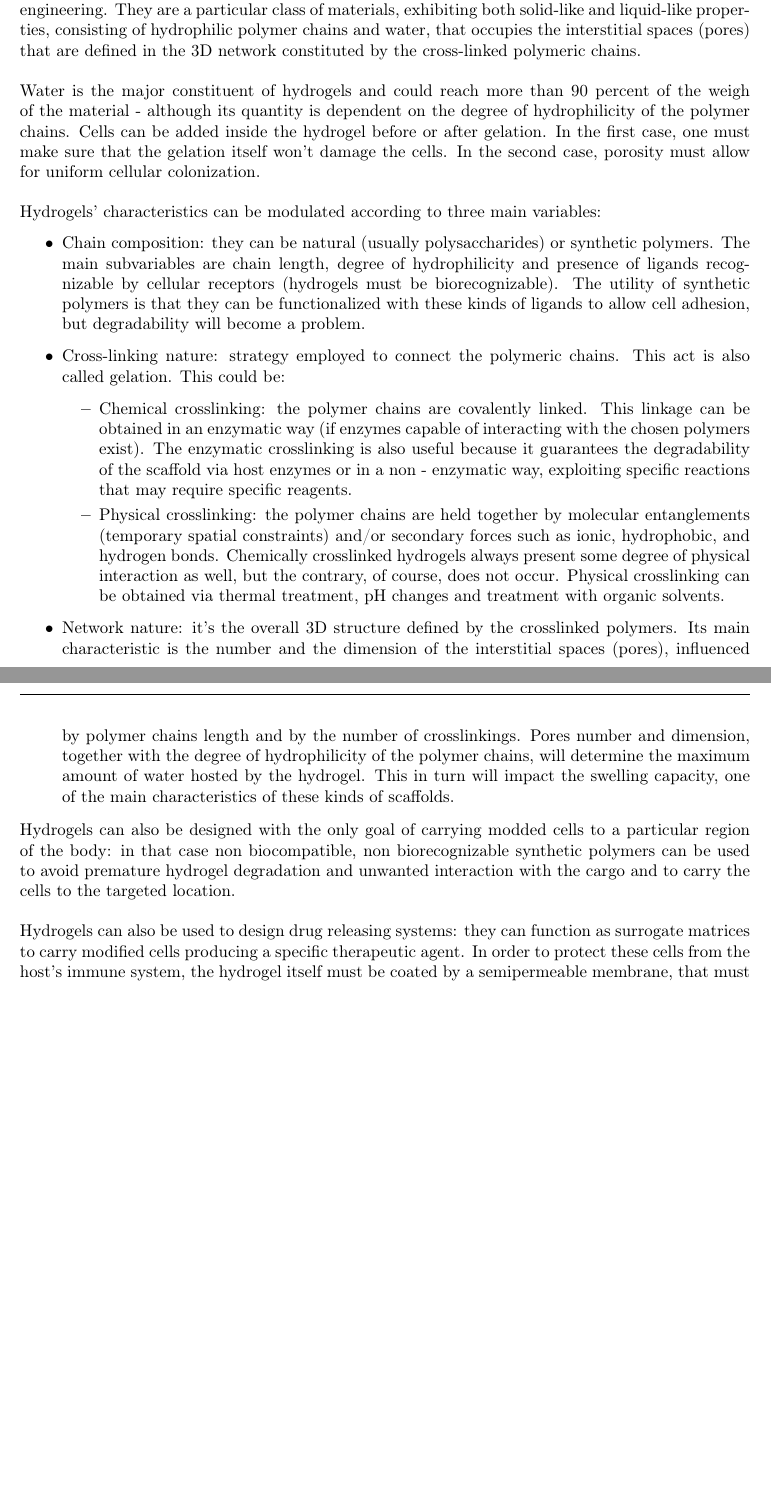
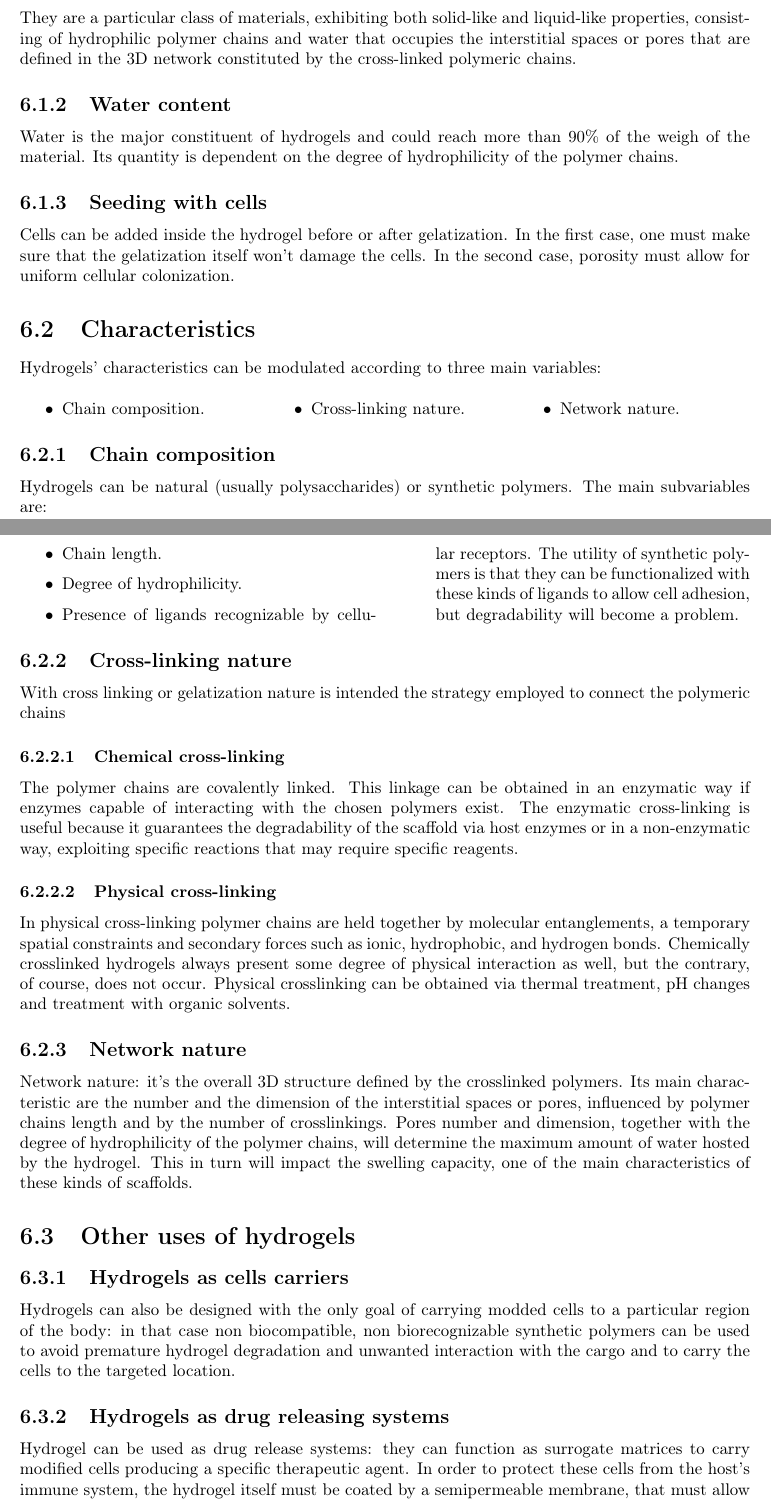
Before and after one commit to giacThePhantom/TissueEngineering, a LaTeX thesis (principal.tex, which reads chapters/06/hydrogels.tex): two parts of pages 53 and 54 of 78 before the commit and two parts of pages 53 and 54 of 79 after it, joined at a grey line, cut so that both start at the same text, the shorter picture padded with empty space. Compiled offline with pdfLaTeX.

Commit message:
refactor chapter 6

```diff
--- a/chapters/06/hydrogels.tex
+++ b/chapters/06/hydrogels.tex
@@ -3,35 +6,66 @@
 Hydrogels were the first biomaterials rationally designed for human use, especially for soft tissue engineering.
-They are a particular class of materials, exhibiting both solid-like and liquid-like properties, consisting of hydrophilic polymer chains and water, that occupies the interstitial spaces (pores) that are defined in the 3D network constituted by the cross-linked polymeric chains.
-\\
-\\
-\noindent
-Water is the major constituent of hydrogels and could reach more than 90 percent of the weigh of the material - although its quantity is dependent on the degree of hydrophilicity of the polymer chains.
-Cells can be added inside the hydrogel before or after gelation.
-In the first case, one must make sure that the gelation itself won’t damage the cells.
+
+	\subsection{Composition}
+	They are a particular class of materials, exhibiting both solid-like and liquid-like properties, consisting of hydrophilic polymer chains and water that occupies the interstitial spaces or pores that are defined in the 3D network constituted by the cross-linked polymeric chains.
+
+	\subsection{Water content}
+	Water is the major constituent of hydrogels and could reach more than $90\%$ of the weigh of the material.
+	Its quantity is dependent on the degree of hydrophilicity of the polymer chains.
+
+	\subsection{Seeding with cells}
+	Cells can be added inside the hydrogel before or after gelatization.
+	In the first case, one must make sure that the gelatization itself won’t damage the cells.
 	In the second case, porosity must allow for uniform cellular colonization.
-\\
-\\
-\noindent
+
+\section{Characteristics}
 Hydrogels’ characteristics can be modulated according to three main variables:
+
+\begin{multicols}{3}
 	\begin{itemize}
-\item Chain composition: they can be natural (usually polysaccharides) or synthetic polymers. The main subvariables are chain length, degree of hydrophilicity and presence of ligands recognizable by cellular receptors (hydrogels must be biorecognizable). The utility of synthetic polymers is that they can be functionalized with these kinds of ligands to allow cell adhesion, but degradability will become a problem.
-\item Cross-linking nature: strategy employed to connect the polymeric chains. This act is also called gelation. This could be:
+		\item Chain composition.
+		\item Cross-linking nature.
+		\item Network nature.
+	\end{itemize}
+\end{multicols}
+
+
+	\subsection{Chain composition}
+	Hydrogels can be natural (usually polysaccharides) or synthetic polymers.
+	The main subvariables are:
+
+	\begin{multicols}{2}
 		\begin{itemize}
-	\item Chemical crosslinking: the polymer chains are covalently linked.
-This linkage can be obtained in an enzymatic way (if enzymes capable of interacting with the chosen polymers exist).
-The enzymatic crosslinking is also useful because it guarantees the degradability of the scaffold via host enzymes or in a non - enzymatic way, exploiting specific reactions that may require specific reagents.
-	\item Physical crosslinking: the polymer chains are held together by molecular entanglements (temporary spatial constraints) and/or secondary forces such as ionic, hydrophobic, and hydrogen bonds. Chemically crosslinked hydrogels always present some degree of physical interaction as well, but the contrary, of course, does not occur.
+			\item Chain length.
+			\item Degree of hydrophilicity.
+			\item Presence of ligands recognizable by cellular receptors.
+				The utility of synthetic polymers is that they can be functionalized with these kinds of ligands to allow cell adhesion, but degradability will become a problem.
+		\end{itemize}
+	\end{multicols}
+
+	\subsection{Cross-linking nature}
+	With cross linking or gelatization nature is intended the strategy employed to connect the polymeric chains
+
+		\subsubsection{Chemical cross-linking}
+		The polymer chains are covalently linked.
+		This linkage can be obtained in an enzymatic way if enzymes capable of interacting with the chosen polymers exist.
+		The enzymatic cross-linking is useful because it guarantees the degradability of the scaffold via host enzymes or in a non-enzymatic way, exploiting specific reactions that may require specific reagents.
+
+		\subsubsection{Physical cross-linking}
+		In physical cross-linking polymer chains are held together by molecular entanglements, a temporary spatial constraints and secondary forces such as ionic, hydrophobic, and hydrogen bonds.
+		Chemically crosslinked hydrogels always present some degree of physical interaction as well, but the contrary, of course, does not occur.
 		Physical crosslinking can be obtained via thermal treatment, pH changes and treatment with organic solvents.
-	\end{itemize}
-\item Network nature: it’s the overall 3D structure defined by the crosslinked polymers.
-Its main characteristic is the number and the dimension of the interstitial spaces (pores), influenced by polymer chains length and by the number of crosslinkings.
+
+	\subsection{Network nature}
+	Network nature: it’s the overall 3D structure defined by the crosslinked polymers.
+	Its main characteristic are the number and the dimension of the interstitial spaces or pores, influenced by polymer chains length and by the number of crosslinkings.
 	Pores number and dimension, together with the degree of hydrophilicity of the polymer chains, will determine the maximum amount of water hosted by the hydrogel.
 	This in turn will impact the swelling capacity, one of the main characteristics of these kinds of scaffolds.
-\end{itemize}
-\noindent
+
+\section{Other uses of hydrogels}
+
+	\subsection{Hydrogels as cells carriers}
 	Hydrogels can also be designed with the only goal of carrying modded cells to a particular region of the body: in that case non biocompatible, non biorecognizable synthetic polymers can be used to avoid premature hydrogel degradation and unwanted interaction with the cargo and to carry the cells to the targeted location.
-\\
-\\
-\noindent
-Hydrogels can also be used to design drug releasing systems: they can function as surrogate matrices to carry modified cells producing a specific therapeutic agent.
+
+	\subsection{Hydrogels as drug releasing systems}
+	Hydrogel can be used as drug release systems: they can function as surrogate matrices to carry modified cells producing a specific therapeutic agent.
 	In order to protect these cells from the host’s immune system, the hydrogel itself must be coated by a semipermeable membrane, that must allow the entrance of nutrients and growth factors in the hydrogel and the exiting of the therapeutic products.
```
Also changed, not shown: chapters/06/hydrogels.tex (3 more changed lines). Lines whose indentation alone changed are shown as unchanged.
